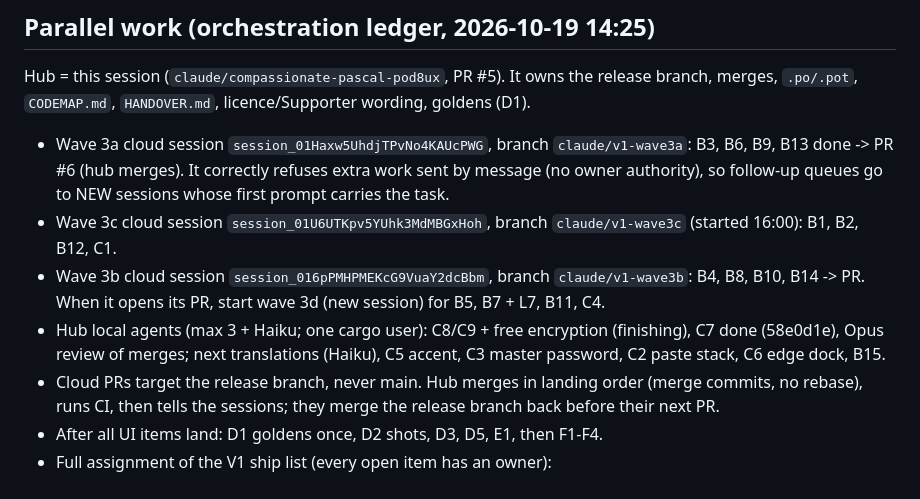
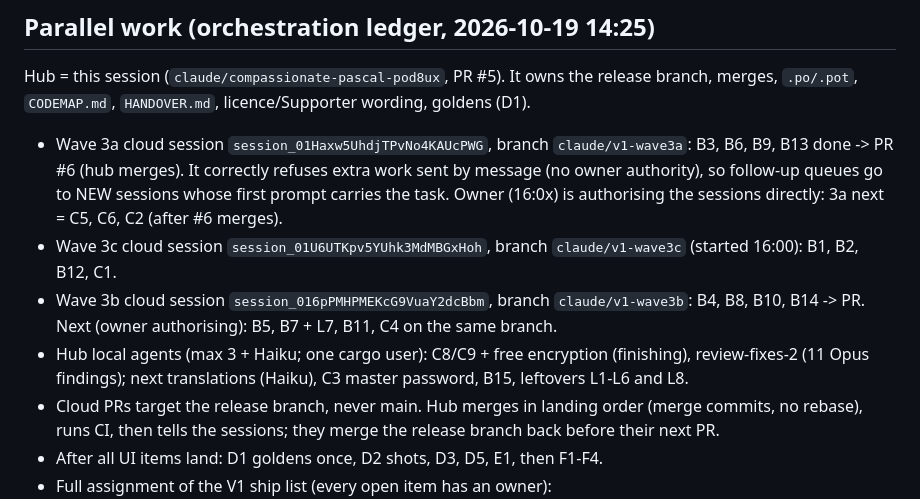
Before and after one commit to Braydenh563/Snipdeck, a Markdown page: docs/HANDOVER.md, the part around the change. Drawn GitHub-style.

Commit message:
Handover: queues after the owner authorises the sessions
Co-Authored-By: Claude Opus 5.5 <noreply@anthropic.com>
Claude-Session: https://claude.ai/code/session_01ArdU5bqRaubU3ApnFH8kRK

```diff
--- a/docs/HANDOVER.md
+++ b/docs/HANDOVER.md
@@ -9,10 +9,10 @@ Next, in order: CI green on PR #5 -> translations pass for ~80 new strings per l
 
 ## Parallel work (orchestration ledger, 2026-10-19 14:25)
 Hub = this session (`claude/compassionate-pascal-pod8ux`, PR #5). It owns the release branch, merges, `.po/.pot`, `CODEMAP.md`, `HANDOVER.md`, licence/Supporter wording, goldens (D1).
-- Wave 3a cloud session `session_01Haxw5UhdjTPvNo4KAUcPWG`, branch `claude/v1-wave3a`: B3, B6, B9, B13 done -> PR #6 (hub merges). It correctly refuses extra work sent by message (no owner authority), so follow-up queues go to NEW sessions whose first prompt carries the task.
+- Wave 3a cloud session `session_01Haxw5UhdjTPvNo4KAUcPWG`, branch `claude/v1-wave3a`: B3, B6, B9, B13 done -> PR #6 (hub merges). It correctly refuses extra work sent by message (no owner authority), so follow-up queues go to NEW sessions whose first prompt carries the task. Owner (16:0x) is authorising the sessions directly: 3a next = C5, C6, C2 (after #6 merges).
 - Wave 3c cloud session `session_01U6UTKpv5YUhk3MdMBGxHoh`, branch `claude/v1-wave3c` (started 16:00): B1, B2, B12, C1.
-- Wave 3b cloud session `session_016pPMHPMEKcG9VuaY2dcBbm`, branch `claude/v1-wave3b`: B4, B8, B10, B14 -> PR. When it opens its PR, start wave 3d (new session) for B5, B7 + L7, B11, C4.
-- Hub local agents (max 3 + Haiku; one cargo user): C8/C9 + free encryption (finishing), C7 done (58e0d1e), Opus review of merges; next translations (Haiku), C5 accent, C3 master password, C2 paste stack, C6 edge dock, B15.
+- Wave 3b cloud session `session_016pPMHPMEKcG9VuaY2dcBbm`, branch `claude/v1-wave3b`: B4, B8, B10, B14 -> PR. Next (owner authorising): B5, B7 + L7, B11, C4 on the same branch.
+- Hub local agents (max 3 + Haiku; one cargo user): C8/C9 + free encryption (finishing), review-fixes-2 (11 Opus findings); next translations (Haiku), C3 master password, B15, leftovers L1-L6 and L8.
 - Cloud PRs target the release branch, never main. Hub merges in landing order (merge commits, no rebase), runs CI, then tells the sessions; they merge the release branch back before their next PR.
 - After all UI items land: D1 goldens once, D2 shots, D3, D5, E1, then F1-F4.
 - Full assignment of the V1 ship list (every open item has an owner):
```
